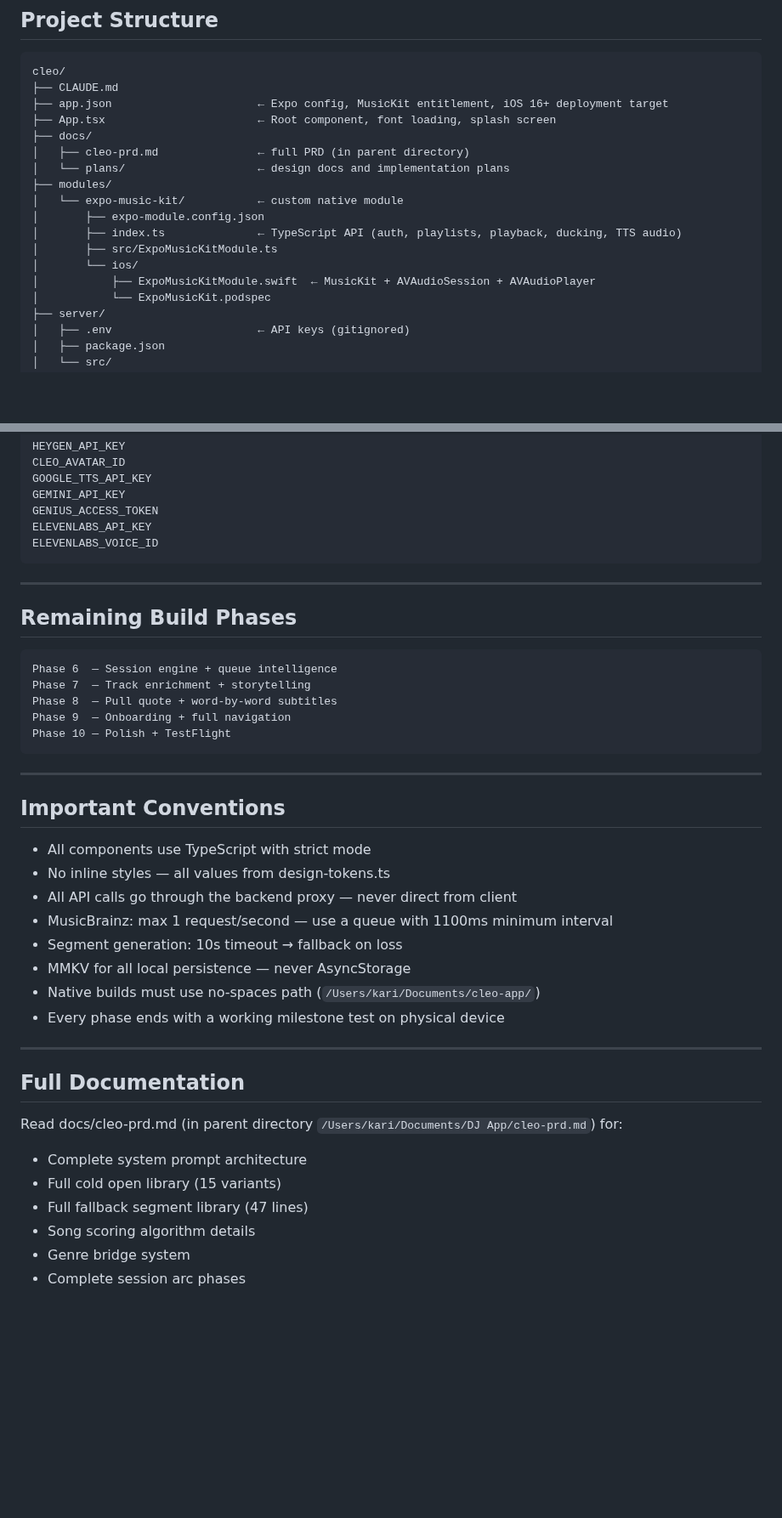
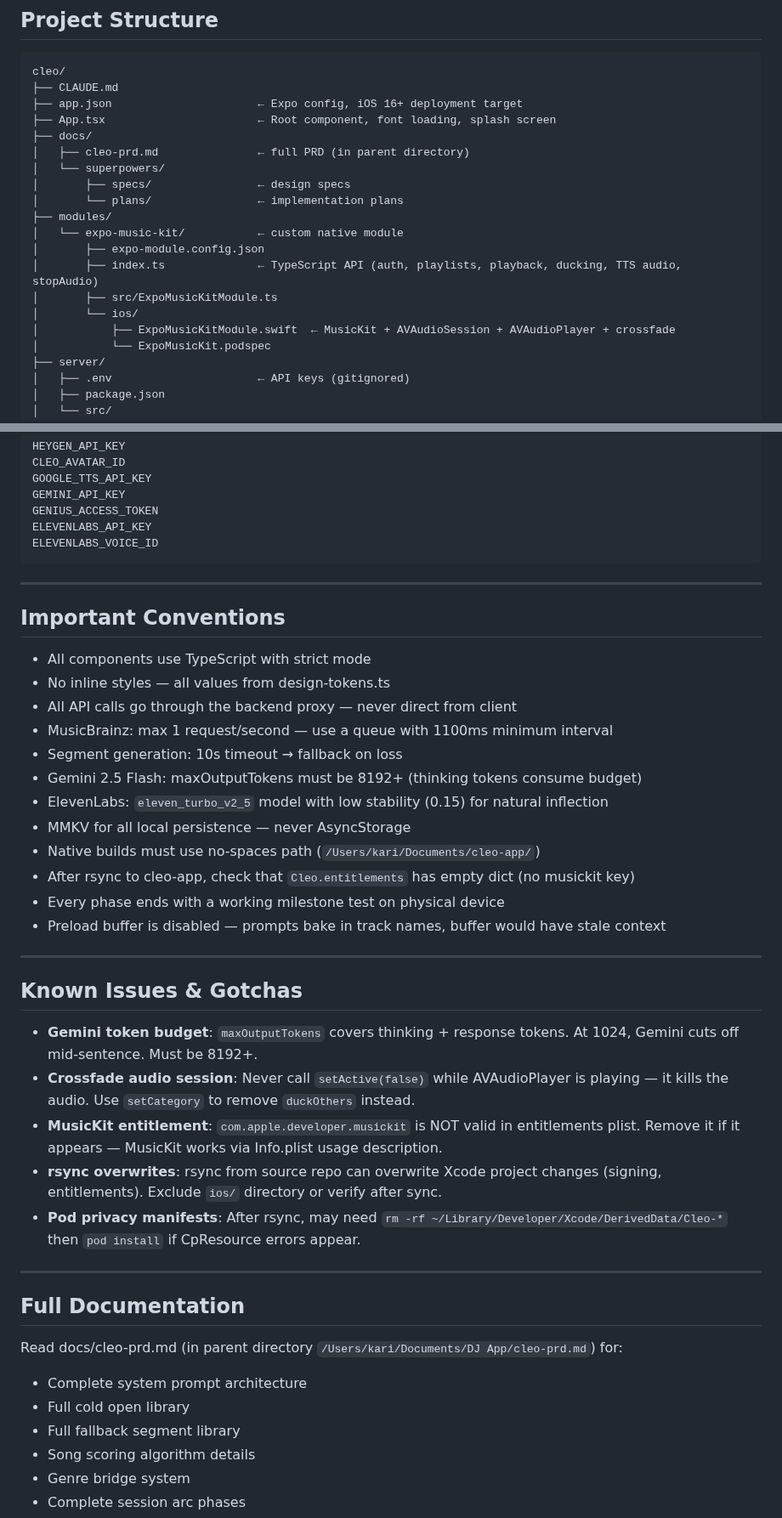
Before and after one commit to bworthy89/cleo, a Markdown page: CLAUDE.md, 2 parts joined by grey strips. Shown at 85% size. Rendered like a GitHub page; blank space fills up the shorter version.

````diff
--- a/CLAUDE.md
+++ b/CLAUDE.md
@@ -39,18 +39,20 @@ like a personalized radio broadcast — not a playlist shuffler.
 ```
 cleo/
 ├── CLAUDE.md
-├── app.json                      ← Expo config, MusicKit entitlement, iOS 16+ deployment target
+├── app.json                      ← Expo config, iOS 16+ deployment target
 ├── App.tsx                       ← Root component, font loading, splash screen
 ├── docs/
 │   ├── cleo-prd.md               ← full PRD (in parent directory)
-│   └── plans/                    ← design docs and implementation plans
+│   └── superpowers/
+│       ├── specs/                ← design specs
+│       └── plans/                ← implementation plans
 ├── modules/
 │   └── expo-music-kit/           ← custom native module
 │       ├── expo-module.config.json
-│       ├── index.ts              ← TypeScript API (auth, playlists, playback, ducking, TTS audio)
+│       ├── index.ts              ← TypeScript API (auth, playlists, playback, ducking, TTS audio, stopAudio)
 │       ├── src/ExpoMusicKitModule.ts
 │       └── ios/
-│           ├── ExpoMusicKitModule.swift  ← MusicKit + AVAudioSession + AVAudioPlayer
+│           ├── ExpoMusicKitModule.swift  ← MusicKit + AVAudioSession + AVAudioPlayer + crossfade
 │           └── ExpoMusicKit.podspec
 ├── server/
 │   ├── .env                      ← API keys (gitignored)
@@ -165,18 +177,6 @@ ELEVENLABS_VOICE_ID
 
 ---
 
-## Remaining Build Phases
-
-```
-Phase 6  — Session engine + queue intelligence
-Phase 7  — Track enrichment + storytelling
-Phase 8  — Pull quote + word-by-word subtitles
-Phase 9  — Onboarding + full navigation
-Phase 10 — Polish + TestFlight
-```
-
----
-
 ## Important Conventions
 
 - All components use TypeScript with strict mode
@@ -184,9 +184,23 @@ Phase 10 — Polish + TestFlight
 - All API calls go through the backend proxy — never direct from client
 - MusicBrainz: max 1 request/second — use a queue with 1100ms minimum interval
 - Segment generation: 10s timeout → fallback on loss
+- Gemini 2.5 Flash: maxOutputTokens must be 8192+ (thinking tokens consume budget)
+- ElevenLabs: `eleven_turbo_v2_5` model with low stability (0.15) for natural inflection
 - MMKV for all local persistence — never AsyncStorage
 - Native builds must use no-spaces path (`/Users/kari/Documents/cleo-app/`)
+- After rsync to cleo-app, check that `Cleo.entitlements` has empty dict (no musickit key)
 - Every phase ends with a working milestone test on physical device
+- Preload buffer is disabled — prompts bake in track names, buffer would have stale context
+
+---
+
+## Known Issues & Gotchas
+
+- **Gemini token budget**: `maxOutputTokens` covers thinking + response tokens. At 1024, Gemini cuts off mid-sentence. Must be 8192+.
+- **Crossfade audio session**: Never call `setActive(false)` while AVAudioPlayer is playing — it kills the audio. Use `setCategory` to remove `duckOthers` instead.
+- **MusicKit entitlement**: `com.apple.developer.musickit` is NOT valid in entitlements plist. Remove it if it appears — MusicKit works via Info.plist usage description.
+- **rsync overwrites**: rsync from source repo can overwrite Xcode project changes (signing, entitlements). Exclude `ios/` directory or verify after sync.
+- **Pod privacy manifests**: After rsync, may need `rm -rf ~/Library/Developer/Xcode/DerivedData/Cleo-*` then `pod install` if CpResource errors appear.
 
 ---
 
@@ -194,8 +208,8 @@ Phase 10 — Polish + TestFlight
 
 Read docs/cleo-prd.md (in parent directory `/Users/kari/Documents/DJ App/cleo-prd.md`) for:
 - Complete system prompt architecture
-- Full cold open library (15 variants)
-- Full fallback segment library (47 lines)
+- Full cold open library
+- Full fallback segment library
 - Song scoring algorithm details
 - Genre bridge system
 - Complete session arc phases
````
Also changed, not shown: other parts of CLAUDE.md (+55 -45 lines).
